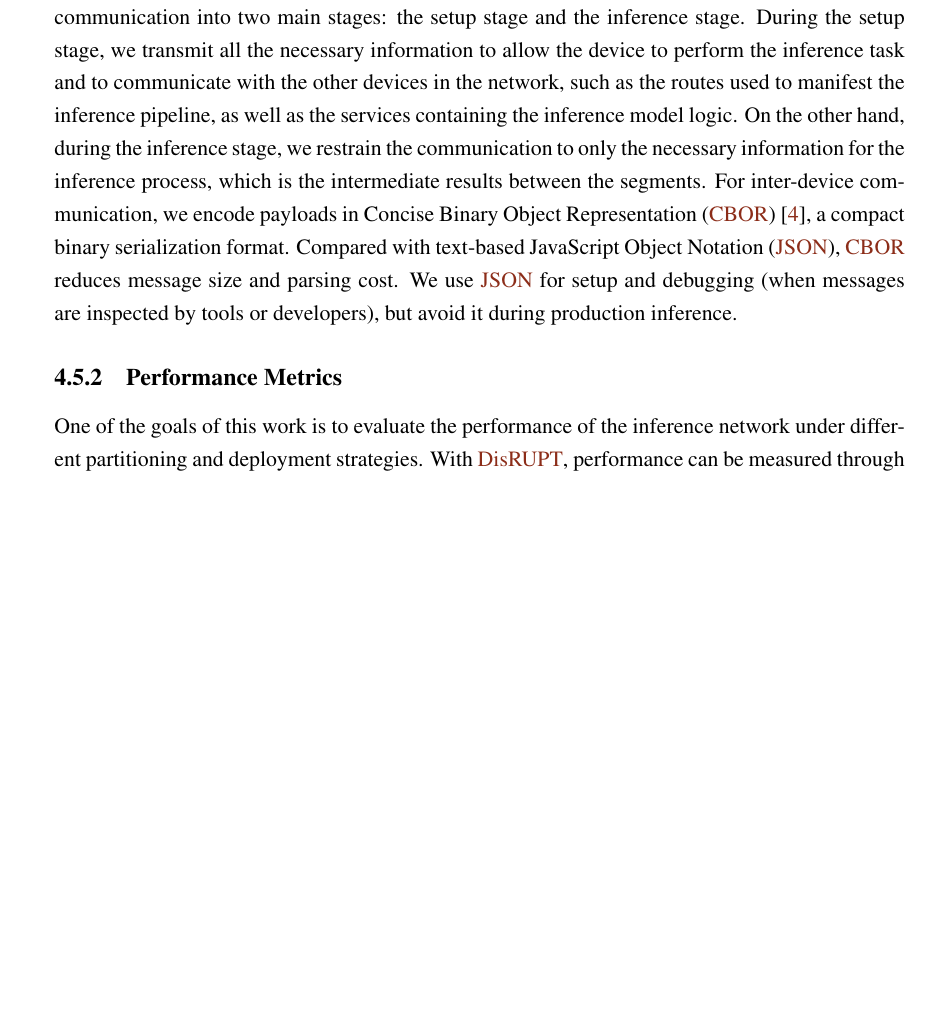
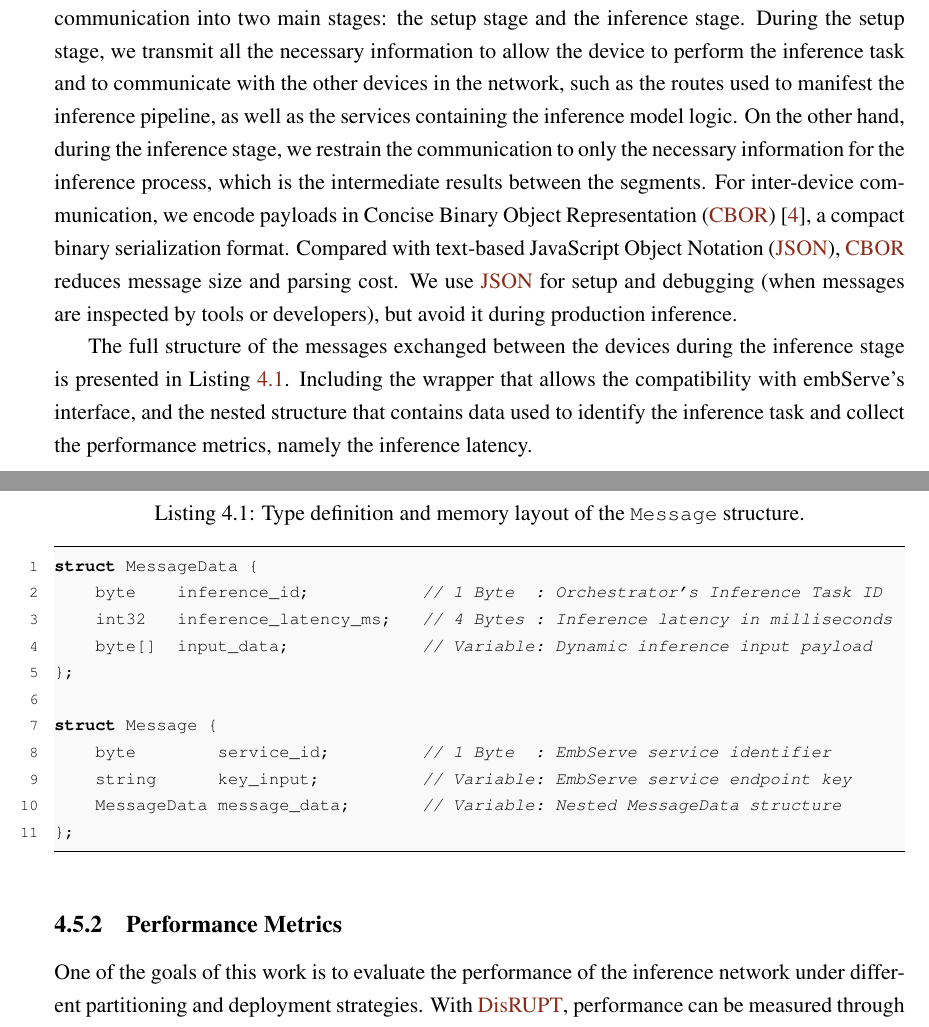
Before and after one commit to tomasvicente3/feup-diss, a LaTeX thesis (document/main.tex, which reads document/body/chapter4.tex): part of page 40 of 74 before the commit and two parts of pages 40 and 41 of 75 after it, the two joined at a grey line, cut so that both start at the same text, the shorter picture padded with empty space. Compiled offline with pdfLaTeX.

Commit message:
msg structure added

```diff
--- a/document/body/chapter4.tex
+++ b/document/body/chapter4.tex
@@ -247,6 +247,30 @@ Compared with text-based \ac{JSON}, \ac{CBOR} reduces message size and
 parsing cost. We use \ac{JSON} for setup and debugging (when messages are
 inspected by tools or developers), but avoid it during production inference.
 
+The full structure of the messages exchanged between the devices during the inference
+stage is presented in Listing~\ref{lst:message_structure}. Including the wrapper that
+allows the compatibility with embServe's interface, and the nested structure that
+contains data used to identify the inference task and collect the performance metrics,
+namely the inference latency.
+
+
+\begin{lstlisting}[
+    language=C,
+    caption={Type definition and memory layout of the \texttt{Message} structure.},
+    label={lst:message_structure}
+]
+struct MessageData {
+    byte    inference_id;           // 1 Byte  : Orchestrator's Inference Task ID
+    int32   inference_latency_ms;   // 4 Bytes : Inference latency in milliseconds
+    byte[]  input_data;             // Variable: Dynamic inference input payload
+};
+
+struct Message {
+    byte        service_id;         // 1 Byte  : EmbServe service identifier
+    string      key_input;          // Variable: EmbServe service endpoint key
+    MessageData message_data;       // Variable: Nested MessageData structure
+};
+\end{lstlisting}
 
 \subsection{Performance Metrics}\label{sec:se452}
 
```
